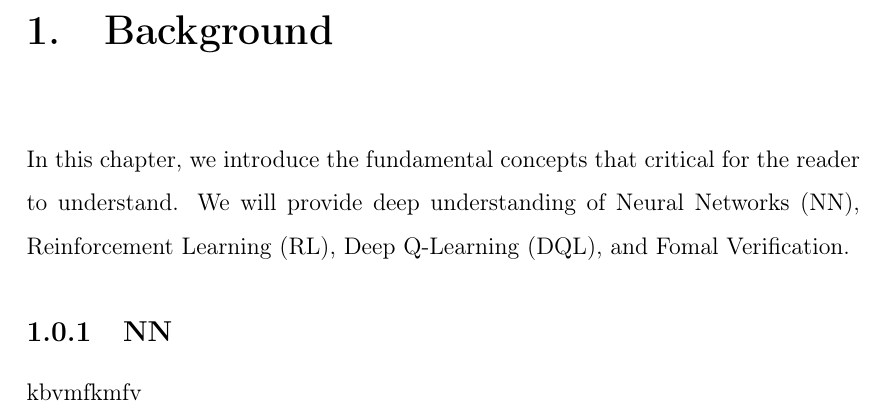
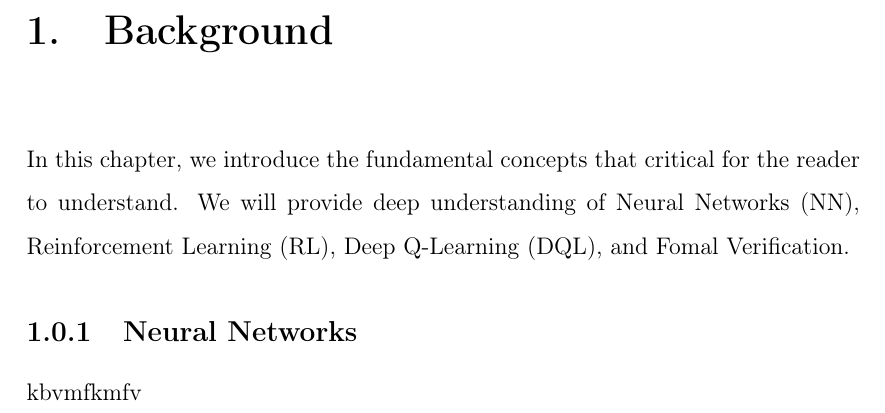
Before and after one commit to Dekel23/Sokoban-DRL, a LaTeX thesis (project book/project_book.tex): part of page 4 of 4, cut so that both start at the same text. Compiled offline with pdfLaTeX.

Commit message:
opening pdf in chrome?

```diff
--- a/project book/project_book.tex
+++ b/project book/project_book.tex
@@ -72,6 +72,6 @@ We will empirically investigate this by applying formal verification to a model-
 \chapter{Background}
 In this chapter, we introduce the fundamental concepts that critical for the reader to understand.
 We will provide deep understanding of Neural Networks (NN), Reinforcement Learning (RL), Deep Q-Learning (DQL), and Fomal Verification.
-\subsection{NN}
+\subsection{Neural Networks}
 kbvmfkmfv
 \end{document}
```
Also changed, not shown: project book/project_book.pdf, 6 other files.
